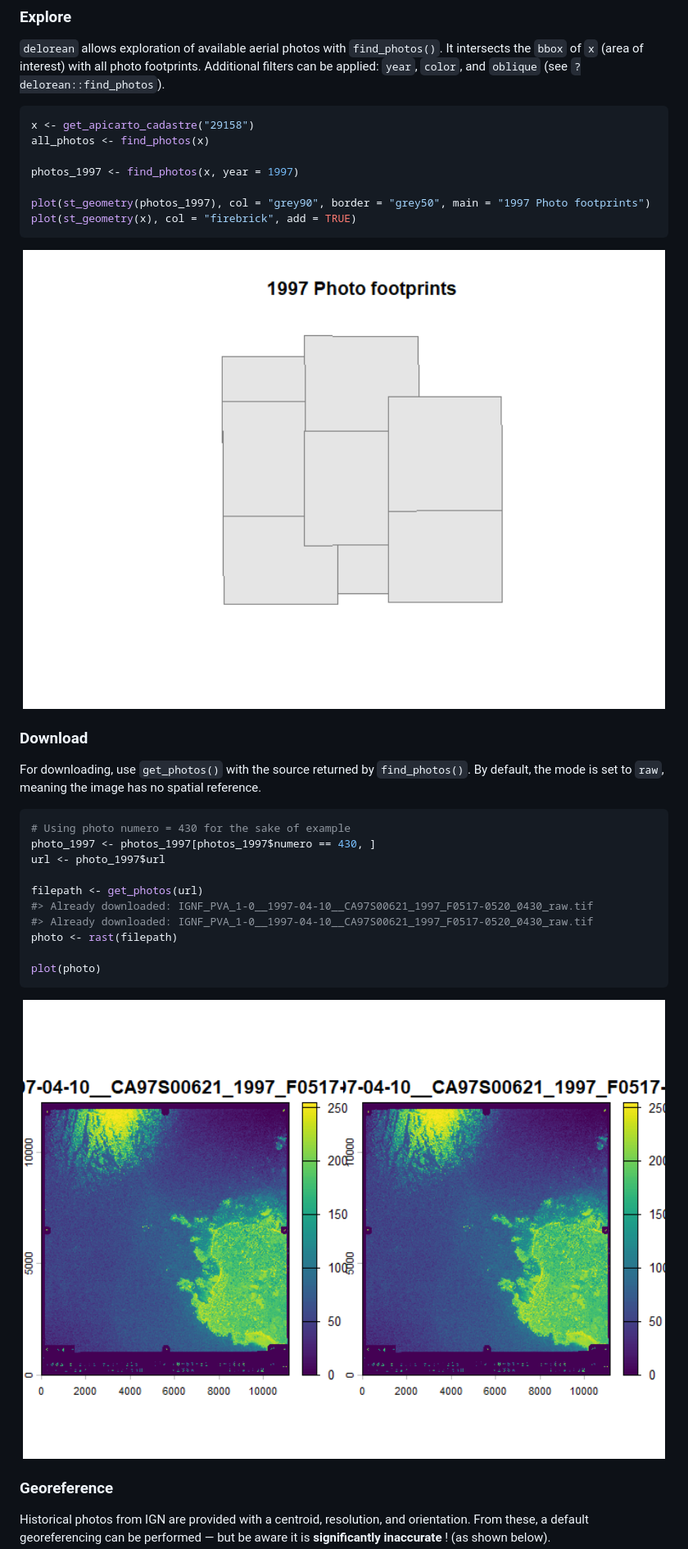
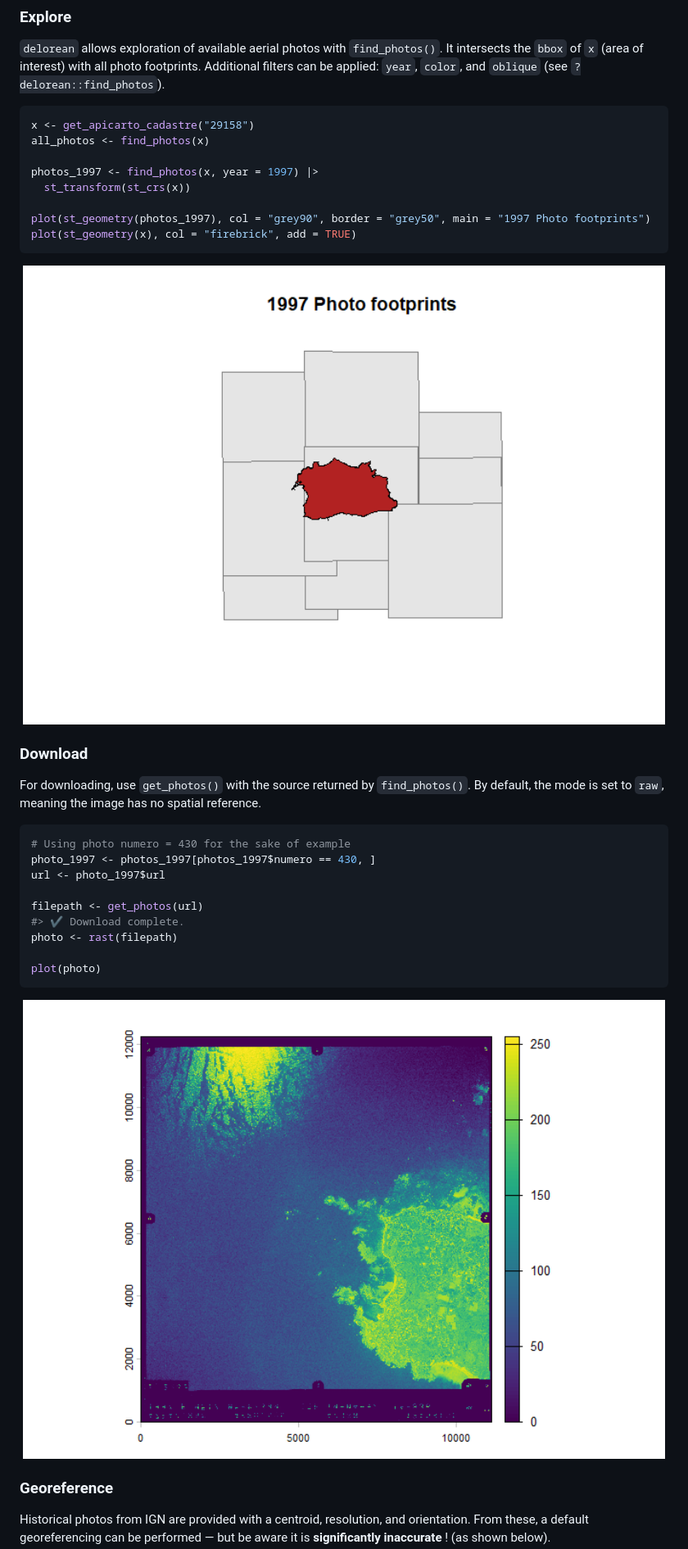
Before and after one commit to paul-carteron/delorean, a Markdown page: README.md, the part around one of its changes. Shown at 82% size. Rendered like a GitHub page; pictures changed too: man/figures/README-find_photos-1.png, man/figures/README-get_photos-1.png.

Commit message:
correct error in readme

```diff
--- a/README.md
+++ b/README.md
@@ -56,7 +56,8 @@ all photo footprints. Additional filters can be applied: `year`,
 x <- get_apicarto_cadastre("29158")
 all_photos <- find_photos(x)
 
-photos_1997 <- find_photos(x, year = 1997)
+photos_1997 <- find_photos(x, year = 1997) |>
+  st_transform(st_crs(x))
 
 plot(st_geometry(photos_1997), col = "grey90", border = "grey50", main = "1997 Photo footprints")
 plot(st_geometry(x), col = "firebrick", add = TRUE)
@@ -76,8 +77,7 @@ photo_1997 <- photos_1997[photos_1997$numero == 430, ]
 url <- photo_1997$url
 
 filepath <- get_photos(url)
-#> Already downloaded: IGNF_PVA_1-0__1997-04-10__CA97S00621_1997_F0517-0520_0430_raw.tif
-#> Already downloaded: IGNF_PVA_1-0__1997-04-10__CA97S00621_1997_F0517-0520_0430_raw.tif
+#> ✔ Download complete.
 photo <- rast(filepath)
 
 plot(photo)
```
Also changed, not shown: other parts of README.md (+3 -4 lines), 2 other files.
